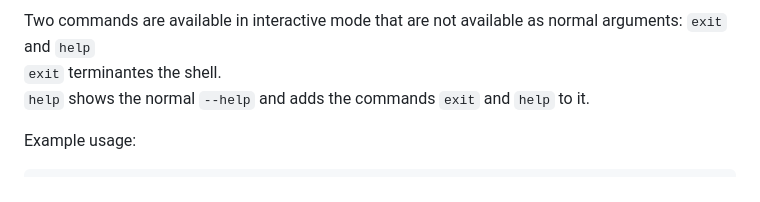
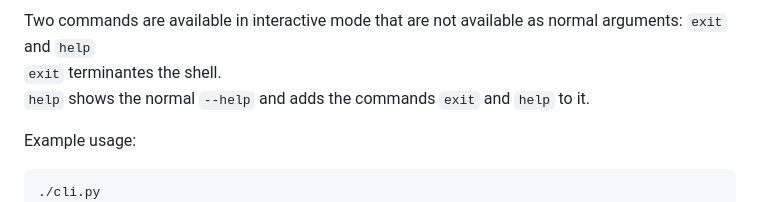
Before and after one commit to brendel-group/mission_db, a Markdown page: docs/cli/README.md, the part around the change. GitHub-like rendering.

Commit message:
edit example in README

````diff
--- a/docs/cli/README.md
+++ b/docs/cli/README.md
@@ -17,6 +17,7 @@ Two commands are available in interactive mode that are not available as normal
 
 Example usage:
 ```bash
+./cli.py
 cli.py interactive mode
   type 'help' for help or 'exit' to exit
 >>> mission add --name "Example for interactive shell" --date "2024-12-10"
````
